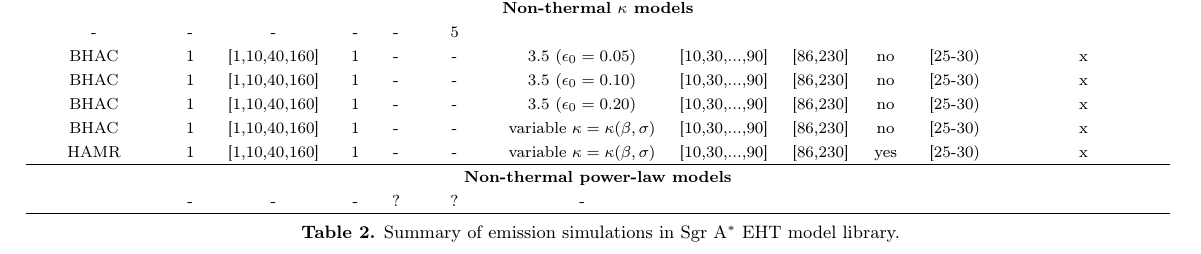
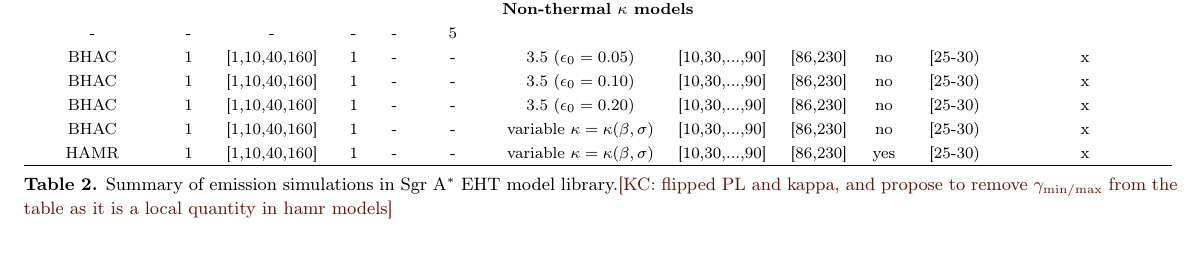
Before and after one commit to rndref/EHT_SGRA5, a LaTeX paper (main.tex, which reads models.tex): part of page 9 of 56, cut so that both start at the same text. Compiled offline with pdfLaTeX.

Commit message:
Updates from overleaf

```diff
--- a/main.tex
+++ b/main.tex
@@ -11,7 +11,7 @@
 \newcommand\cfg[1]{{\color{Red}[CFG: #1]}}
 \newcommand\cmf[1]{{\color{ForestGreen}[CMF: #1]}}
 \newcommand\mw[1]{{\color{teal}[MW: #1]}}
-\newcommand\kc[1]{{\color{blue}[KC: #1]}}
+\newcommand\kc[1]{{\color{Sepia}[KC: #1]}}
 \newcommand\jd[1]{{\color{ForestGreen}[JD: #1]}}
 \newcommand\br[1]{{\color{magenta}[BR: #1]}}
 \newcommand\dl[1]{{\color{purple}[DL: #1]}}
--- a/models.tex
+++ b/models.tex
@@ -237,8 +237,13 @@ KHARMA & 1 & [1,10,40,160] & 1 & - & - & - & [10,30,...,170] & [86,230] & yes &
 BHAC & 1 & [1,10,40,160] & 1 & - & - & - & [10,30,...,90]  & [86,230] & yes & [10-15) & x \\
 BHAC & 1 & [1,10,40,160] & 1 & - & - & - & [10,30,...,90]  & [86,230] & yes & [20-25) & x \\
 BHAC & 1 & [1,10,40,160] & 1 & - & - & - & [10,30,...,90]  & [86,230] & yes & [25-30) & x \\
+HAMR & 1 & [1,40,160] & 1 & - & - & - & [10,50,90]  & [86,230] & yes & [30-35) & x \\
 KORAL& 1 & [?]    & 1 & - & - & - & [10,30,...,90]      & [86,230]  & ?   & ?       & x \\
 Wind Accretion& 1 & [?]    & 1 & - & - & - & [10,30,...,90]      & [86,230]  & ?   & ?       & x \\
+HAMR Tilted & 1 & [1,40,160] & 1 & - & - & - & [10,50,90]  & [86,230] & yes & [100-103) & x \\
+\hline
+\multicolumn{12}{c}{\bf Non-thermal power-law models}\\
+HAMR & 1 & [1,40,160] & 1 & 4 & - & - & [10,50,90]  & [86,230] & no & [30-35) & x \\
 \hline
 \multicolumn{12}{c}{\bf Non-thermal $\kappa$ models}\\
 - & - & - & -  & - & 5 & & & & & \\
@@ -247,11 +252,8 @@ BHAC & 1 & [1,10,40,160]  & 1 & -  & - & 3.5 ($\epsilon_0=0.10$) & [10,30,...,90
 BHAC & 1 & [1,10,40,160]  & 1 & -  & - & 3.5 ($\epsilon_0=0.20$) & [10,30,...,90]  & [86,230] & no & [25-30) & x \\
 BHAC & 1 & [1,10,40,160]  & 1 & -  & - & variable $\kappa=\kappa(\beta,\sigma)$  & [10,30,...,90]  & [86,230] & no & [25-30) & x \\
 HAMR & 1 & [1,10,40,160] & 1 & - & - & variable $\kappa=\kappa(\beta,\sigma)$ & [10,30,...,90]  & [86,230] & yes & [25-30) & x \\
-\hline
-\multicolumn{12}{c}{\bf Non-thermal power-law models}\\
-& - & - & - & ?  & ? & - & & & &  \\
 \enddata
-\caption{Summary of emission simulations in \sgra EHT model library.}~\label{tab:radiativemodels}
+\caption{Summary of emission simulations in \sgra EHT model library.\kc{flipped PL and kappa, and propose to remove $\gamma_{\rm min/max}$ from the table as it is a local quantity in hamr models}}~\label{tab:radiativemodels}
 \end{deluxetable*}
 %\end{rotatetable}
 
```
Also changed, not shown: models.tex (2 more changed lines).
